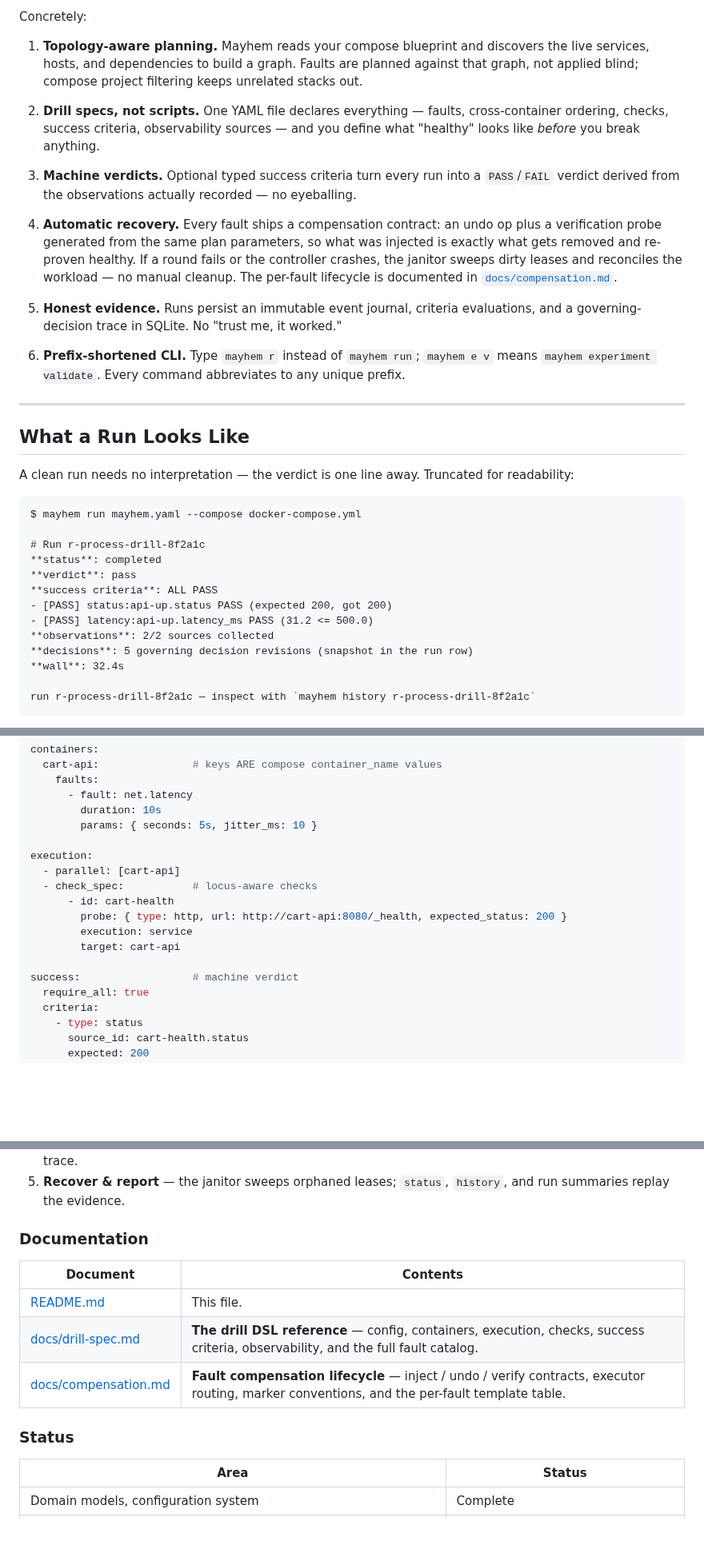
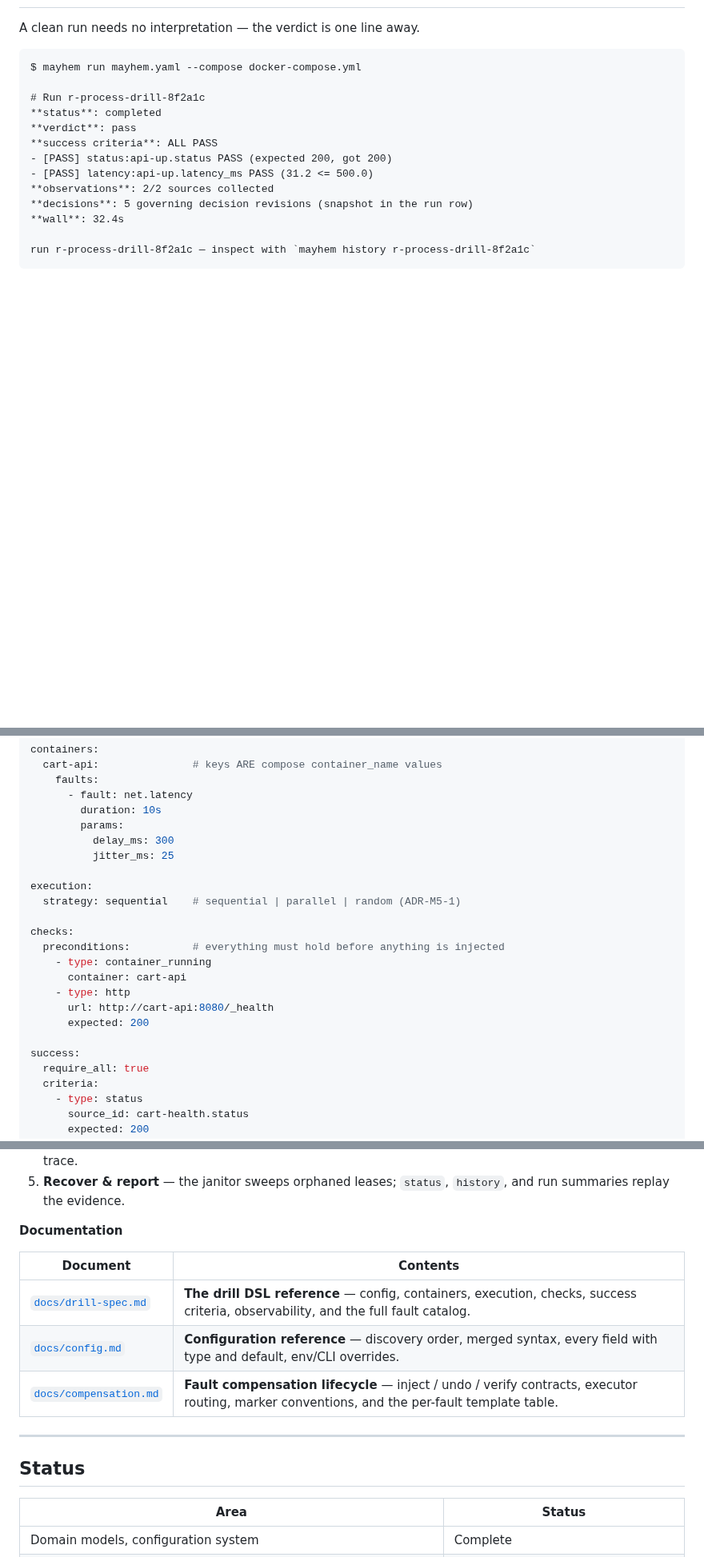
Before and after one commit to magichrist/Mayhem, a Markdown page: README.md, 3 parts joined by grey strips. Shown at 80% size. GitHub-like rendering; blank space fills up the shorter version.

````diff
--- a/README.md
+++ b/README.md
@@ -89,39 +80,4 @@ experiment** instead.
-Concretely:
-
-1. **Topology-aware planning.** Mayhem reads your compose blueprint and
-   discovers the live services, hosts, and dependencies to build a graph.
-   Faults are planned against that graph, not applied blind; compose project
-   filtering keeps unrelated stacks out.
-
-2. **Drill specs, not scripts.** One YAML file declares everything — faults,
-   cross-container ordering, checks, success criteria, observability sources —
-   and you define what "healthy" looks like *before* you break anything.
-
-3. **Machine verdicts.** Optional typed success criteria turn every run into a
-   `PASS`/`FAIL` verdict derived from the observations actually recorded — no
-   eyeballing.
-
-4. **Automatic recovery.** Every fault ships a compensation contract: an undo
-   op plus a verification probe generated from the same plan parameters, so
-   what was injected is exactly what gets removed and re-proven healthy. If a
-   round fails or the controller crashes, the janitor sweeps dirty leases and
-   reconciles the workload — no manual cleanup. The per-fault lifecycle is
-   documented in [`docs/compensation.md`](docs/compensation.md).
-
-5. **Honest evidence.** Runs persist an immutable event journal, criteria
-   evaluations, and a governing-decision trace in SQLite. No "trust me, it
-   worked."
-
-6. **Prefix-shortened CLI.** Type `mayhem r` instead of `mayhem run`;
-   `mayhem e v` means `mayhem experiment validate`. Every command abbreviates
-   to any unique prefix.
-
----
-
-## What a Run Looks Like
-
-A clean run needs no interpretation — the verdict is one line away. Truncated
-for readability:
+A clean run needs no interpretation — the verdict is one line away.
 
 ```
 $ mayhem run mayhem.yaml --compose docker-compose.yml
@@ -265,17 +139,22 @@ containers:
     faults:
       - fault: net.latency
         duration: 10s
-        params: { seconds: 5s, jitter_ms: 10 }
+        params:
+          delay_ms: 300
+          jitter_ms: 25
 
 execution:
-  - parallel: [cart-api]
-  - check_spec:           # locus-aware checks
-      - id: cart-health
-        probe: { type: http, url: http://cart-api:8080/_health, expected_status: 200 }
-        execution: service
-        target: cart-api
+  strategy: sequential    # sequential | parallel | random (ADR-M5-1)
 
-success:                  # machine verdict
+checks:
+  preconditions:          # everything must hold before anything is injected
+    - type: container_running
+      container: cart-api
+    - type: http
+      url: http://cart-api:8080/_health
+      expected: 200
+
+success:
   require_all: true
   criteria:
     - type: status
@@ -494,15 +378,17 @@ is as small as possible:
 5. **Recover & report** — the janitor sweeps orphaned leases; `status`,
    `history`, and run summaries replay the evidence.
 
-### Documentation
+**Documentation**
 
 | Document | Contents |
 |----------|----------|
-| [README.md](README.md) | This file. |
-| [docs/drill-spec.md](docs/drill-spec.md) | **The drill DSL reference** — config, containers, execution, checks, success criteria, observability, and the full fault catalog. |
-| [docs/compensation.md](docs/compensation.md) | **Fault compensation lifecycle** — inject / undo / verify contracts, executor routing, marker conventions, and the per-fault template table. |
+| [`docs/drill-spec.md`](docs/drill-spec.md) | **The drill DSL reference** — config, containers, execution, checks, success criteria, observability, and the full fault catalog. |
+| [`docs/config.md`](docs/config.md) | **Configuration reference** — discovery order, merged syntax, every field with type and default, env/CLI overrides. |
+| [`docs/compensation.md`](docs/compensation.md) | **Fault compensation lifecycle** — inject / undo / verify contracts, executor routing, marker conventions, and the per-fault template table. |
 
-### Status
+---
+
+## Status
 
 | Area | Status |
 |------|--------|
````
Also changed, not shown: other parts of README.md (+133 -219 lines).
